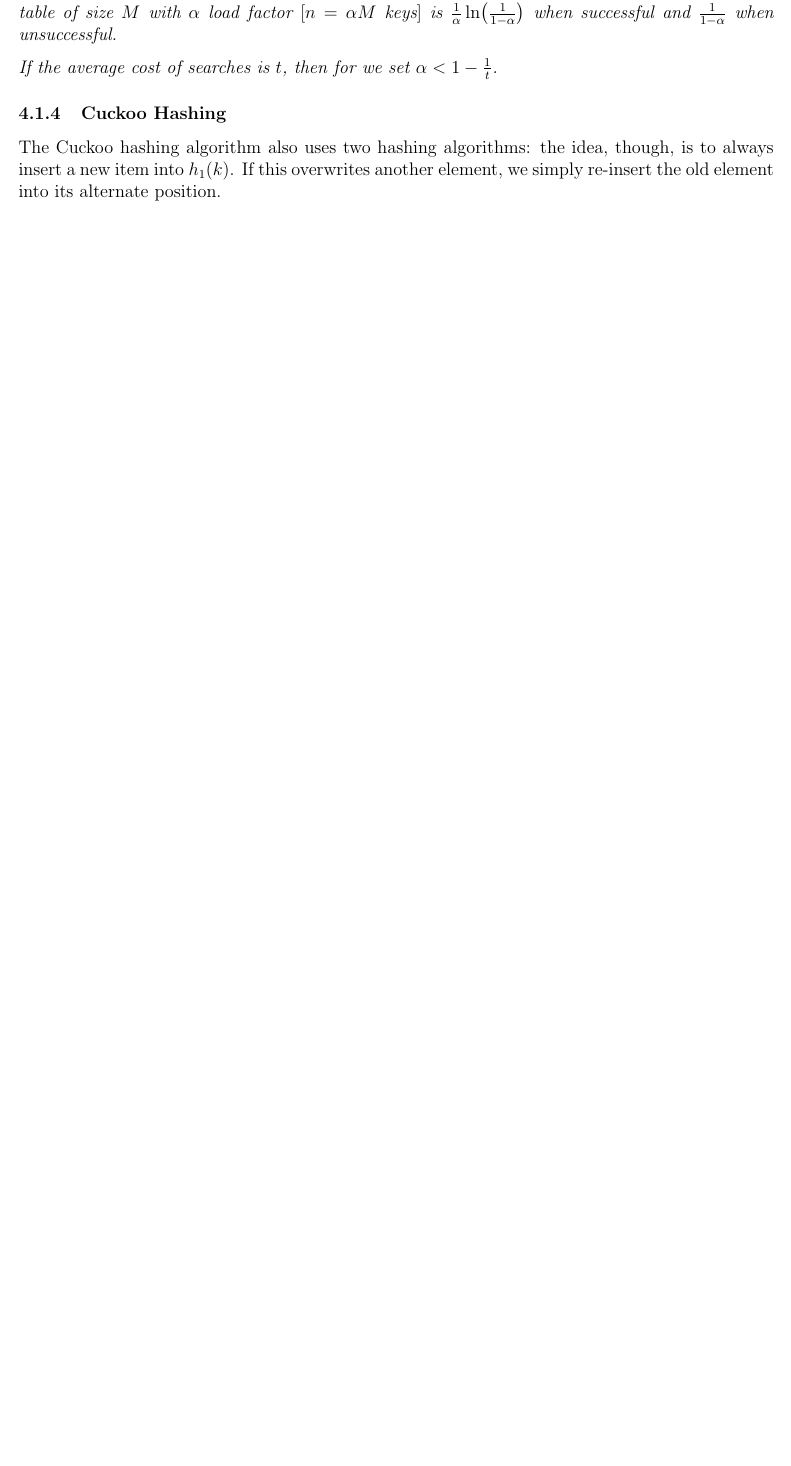
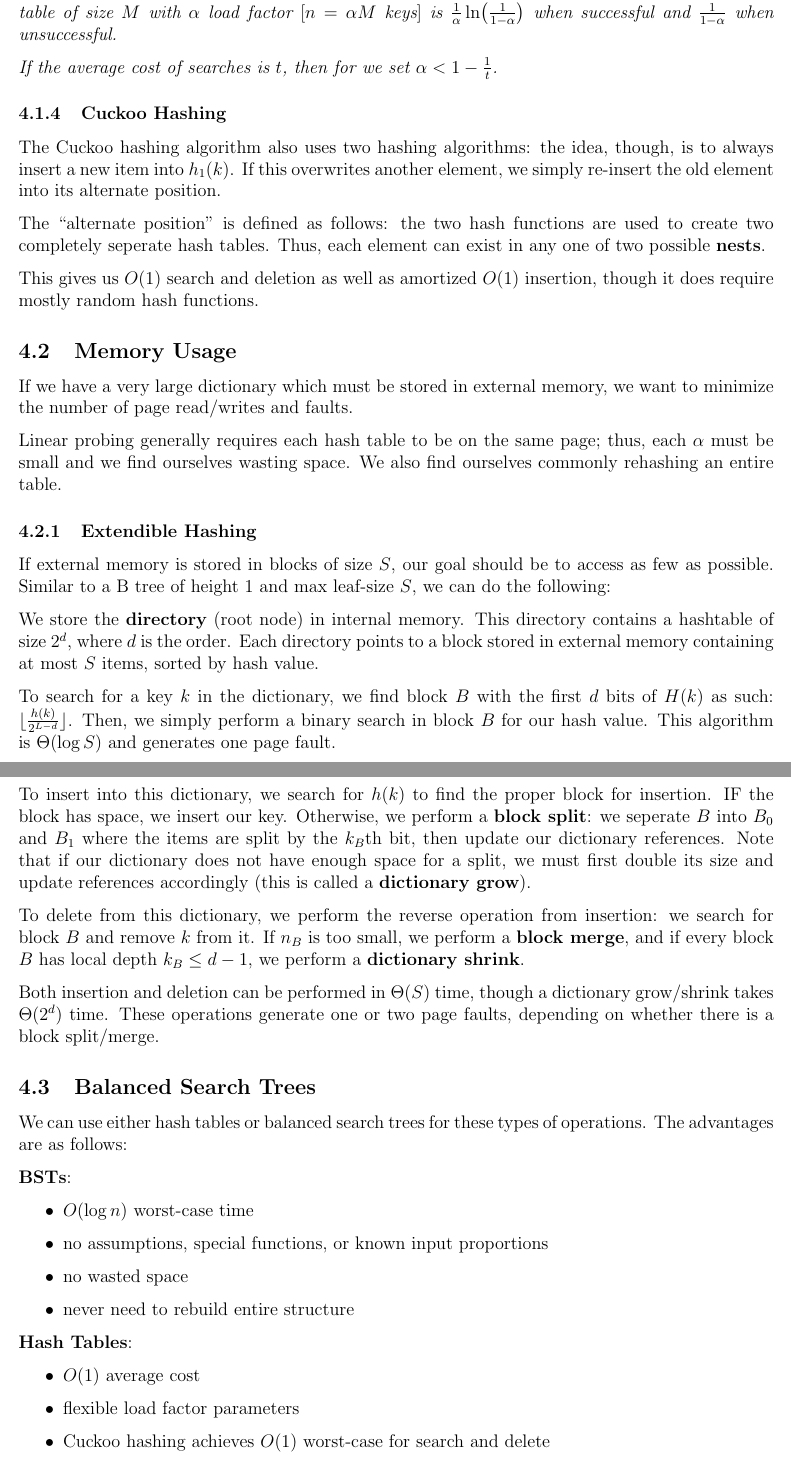
Before and after one commit to nikklassen/kevin-notes, a LaTeX document (2b/cs240/cs240.tex): part of page 14 of 18 before the commit and two parts of pages 14 and 15 of 19 after it, the two joined at a grey line, cut so that both start at the same text, the shorter picture padded with empty space. Compiled offline with pdfLaTeX.

Commit message:
Tuesday, June 18th

```diff
--- a/2b/cs240/cs240.tex
+++ b/2b/cs240/cs240.tex
@@ -484,6 +484,48 @@ If the average cost of searches is $t$, then for we set $\alpha < 1 - \frac{1}{t
 \subsubsection{Cuckoo Hashing}
 The Cuckoo hashing algorithm also uses two hashing algorithms: the idea, though, is to always insert a new item into $h_1(k)$. If this overwrites another element, we simply re-insert the old element into its alternate position.
 
+The ``alternate position'' is defined as follows: the two hash functions are used to create two completely seperate hash tables. Thus, each element can exist in any one of two possible {\bf nests}.
+
+This gives us $O(1)$ search and deletion as well as amortized $O(1)$ insertion, though it does require mostly random hash functions.
+
+\subsection{Memory Usage}
+If we have a very large dictionary which must be stored in external memory, we want to minimize the number of page read/writes and faults.
+
+Linear probing generally requires each hash table to be on the same page; thus, each $\alpha$ must be small and we find ourselves wasting space. We also find ourselves commonly rehashing an entire table.
+
+\subsubsection{Extendible Hashing}
+If external memory is stored in blocks of size $S$, our goal should be to access as few as possible. Similar to a B tree of height $1$ and max leaf-size $S$, we can do the following:
+
+We store the {\bf directory} (root node) in internal memory. This directory contains a hashtable of size $2^d$, where $d$ is the order. Each directory points to a block stored in external memory containing at most $S$ items, sorted by hash value.
+
+To search for a key $k$ in the dictionary, we find block $B$ with the first $d$ bits of $H(k)$ as such: $\lfloor \frac{h(k)}{2^{L-d}} \rfloor$. Then, we simply perform a binary search in block $B$ for our hash value. This algorithm is $\Theta(\log S)$ and generates one page fault.
+
+To insert into this dictionary, we search for $h(k)$ to find the proper block for insertion. IF the block has space, we insert our key. Otherwise, we perform a {\bf block split}: we seperate $B$ into $B_0$ and $B_1$ where the items are split by the $k_B$th bit, then update our dictionary references. Note that if our dictionary does not have enough space for a split, we must first double its size and update references accordingly (this is called a {\bf dictionary grow}).
+
+To delete from this dictionary, we perform the reverse operation from insertion: we search for block $B$ and remove $k$ from it. If $n_B$ is too small, we perform a {\bf block merge}, and if every block $B$ has local depth $k_B \leq d - 1$, we perform a {\bf dictionary shrink}.
+
+Both insertion and deletion can be performed in $\Theta(S)$ time, though a dictionary grow/shrink takes $\Theta(2^d)$ time. These operations generate one or two page faults, depending on whether there is a block split/merge.
+
+\subsection{Balanced Search Trees}
+We can use either hash tables or balanced search trees for these types of operations. The advantages are as follows:
+
+{\bf BSTs}:
+\begin{itemize}
+\item $O(\log n)$ worst-case time
+\item no assumptions, special functions, or known input proportions
+\item no wasted space
+\item never need to rebuild entire structure
+\end{itemize}
+
+{\bf Hash Tables}:
+\begin{itemize}
+\item $O(1)$ average cost
+\item flexible load factor parameters
+\item Cuckoo hashing achieves $O(1)$ worst-case for search and delete
+\end{itemize}
+
+Note that both approaches can be adapted to minimize page faults.
+
 \section{Trees}
 \subsection{Binary Trees}
 Binary trees are the most common tree structure. Their defining factor is nodes with a single value.
```
Also changed, not shown: 2b/cs247/cs247.tex (+22 -0 lines), 2b/cs240/cs240.pdf, 2b/cs247/cs247.pdf.
